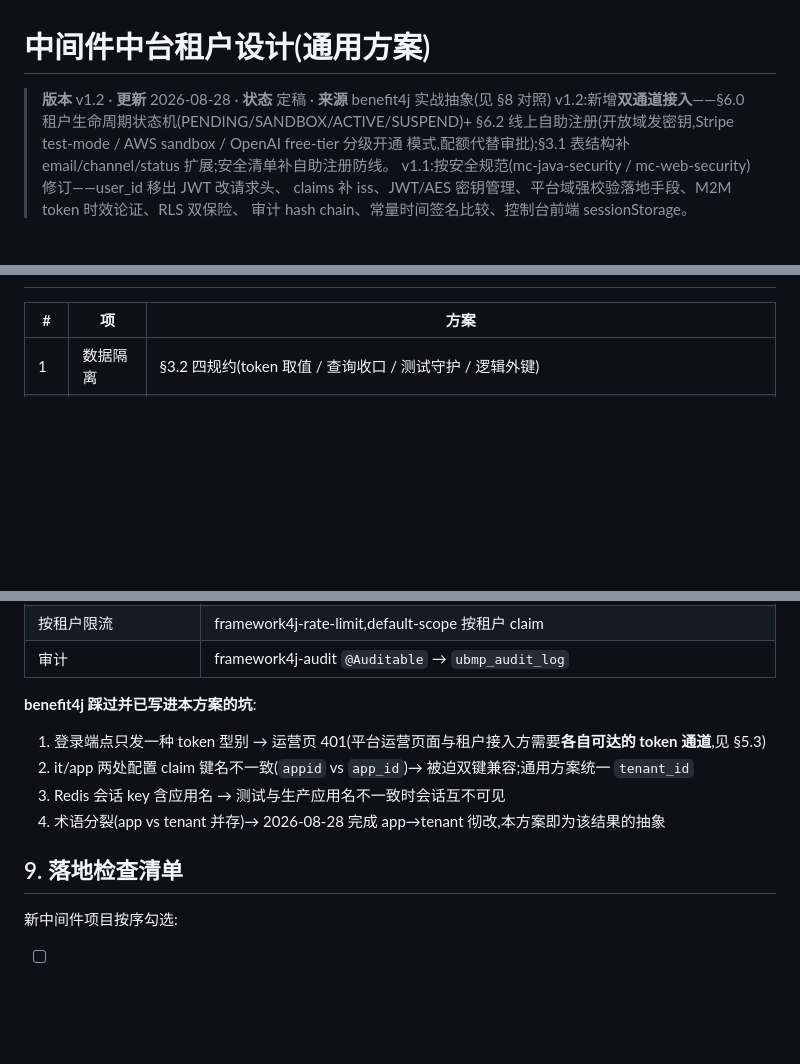
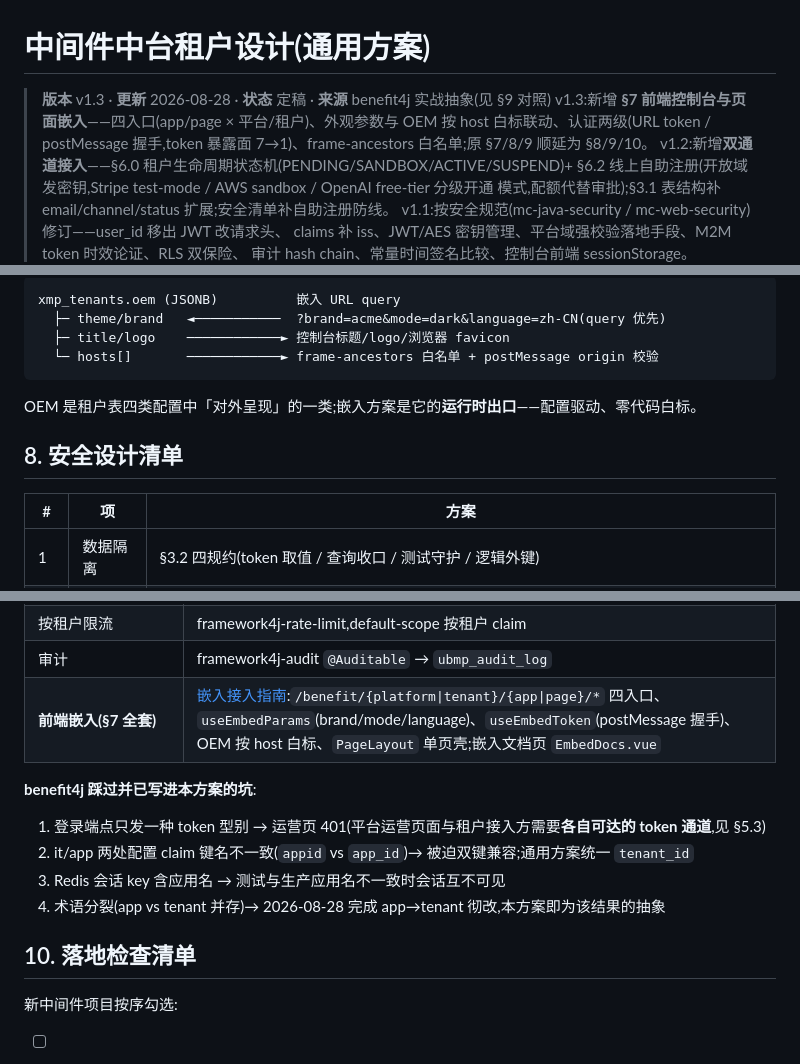
Before and after one commit to funcommons/benefit4j, a Markdown page: documents/中间件中台租户设计.md, 3 parts joined by grey strips. GitHub-like rendering; blank space fills up the shorter version.

````diff
--- a/documents/中间件中台租户设计.md
+++ b/documents/中间件中台租户设计.md
@@ -1,6 +1,9 @@
 # 中间件中台租户设计(通用方案)
 
-> **版本** v1.2 · **更新** 2026-08-28 · **状态** 定稿 · **来源** benefit4j 实战抽象(见 §8 对照)
+> **版本** v1.3 · **更新** 2026-08-28 · **状态** 定稿 · **来源** benefit4j 实战抽象(见 §9 对照)
+> v1.3:新增 **§7 前端控制台与页面嵌入**——四入口(app/page × 平台/租户)、外观参数与 OEM
+> 按 host 白标联动、认证两级(URL token / postMessage 握手,token 暴露面 7→1)、frame-ancestors
+> 白名单;原 §7/8/9 顺延为 §8/9/10。
 > v1.2:新增**双通道接入**——§6.0 租户生命周期状态机(PENDING/SANDBOX/ACTIVE/SUSPEND)+
 > §6.2 线上自助注册(开放域发密钥,Stripe test-mode / AWS sandbox / OpenAI free-tier 分级开通
 > 模式,配额代替审批);§3.1 表结构补 email/channel/status 扩展;安全清单补自助注册防线。
@@ -309,3 +377,13 @@ X-User-Id: u_9f8e7d                              ← 请求级标签(终端用
+```
+xmp_tenants.oem (JSONB)          嵌入 URL query
+  ├─ theme/brand   ◄───────────  ?brand=acme&mode=dark&language=zh-CN(query 优先)
+  ├─ title/logo    ────────────► 控制台标题/logo/浏览器 favicon
+  └─ hosts[]       ────────────► frame-ancestors 白名单 + postMessage origin 校验
+```
+
+OEM 是租户表四类配置中「对外呈现」的一类;嵌入方案是它的**运行时出口**——配置驱动、零代码白标。
+
+## 8. 安全设计清单
 
 | # | 项 | 方案 |
 |---|---|---|
@@ -342,6 +420,7 @@ X-User-Id: u_9f8e7d                              ← 请求级标签(终端用
 | HMAC 签名 + 全拒默认 | framework4j-signature,`/runtime/**` + `/assets/runtime/**` |
 | 按租户限流 | framework4j-rate-limit,default-scope 按租户 claim |
 | 审计 | framework4j-audit `@Auditable` → `ubmp_audit_log` |
+| **前端嵌入(§7 全套)** | [嵌入接入指南](./嵌入接入指南.md):`/benefit/{platform\|tenant}/{app\|page}/*` 四入口、`useEmbedParams`(brand/mode/language)、`useEmbedToken`(postMessage 握手)、OEM 按 host 白标、`PageLayout` 单页壳;嵌入文档页 `EmbedDocs.vue` |
 
 **benefit4j 踩过并已写进本方案的坑**:
 
@@ -350,7 +429,7 @@ X-User-Id: u_9f8e7d                              ← 请求级标签(终端用
 3. Redis 会话 key 含应用名 → 测试与生产应用名不一致时会话互不可见
 4. 术语分裂(app vs tenant 并存)→ 2026-08-28 完成 app→tenant 彻改,本方案即为该结果的抽象
 
-## 9. 落地检查清单
+## 10. 落地检查清单
 
 新中间件项目按序勾选:
 
````
Also changed, not shown: other parts of documents/中间件中台租户设计.md (+69 -3 lines).
